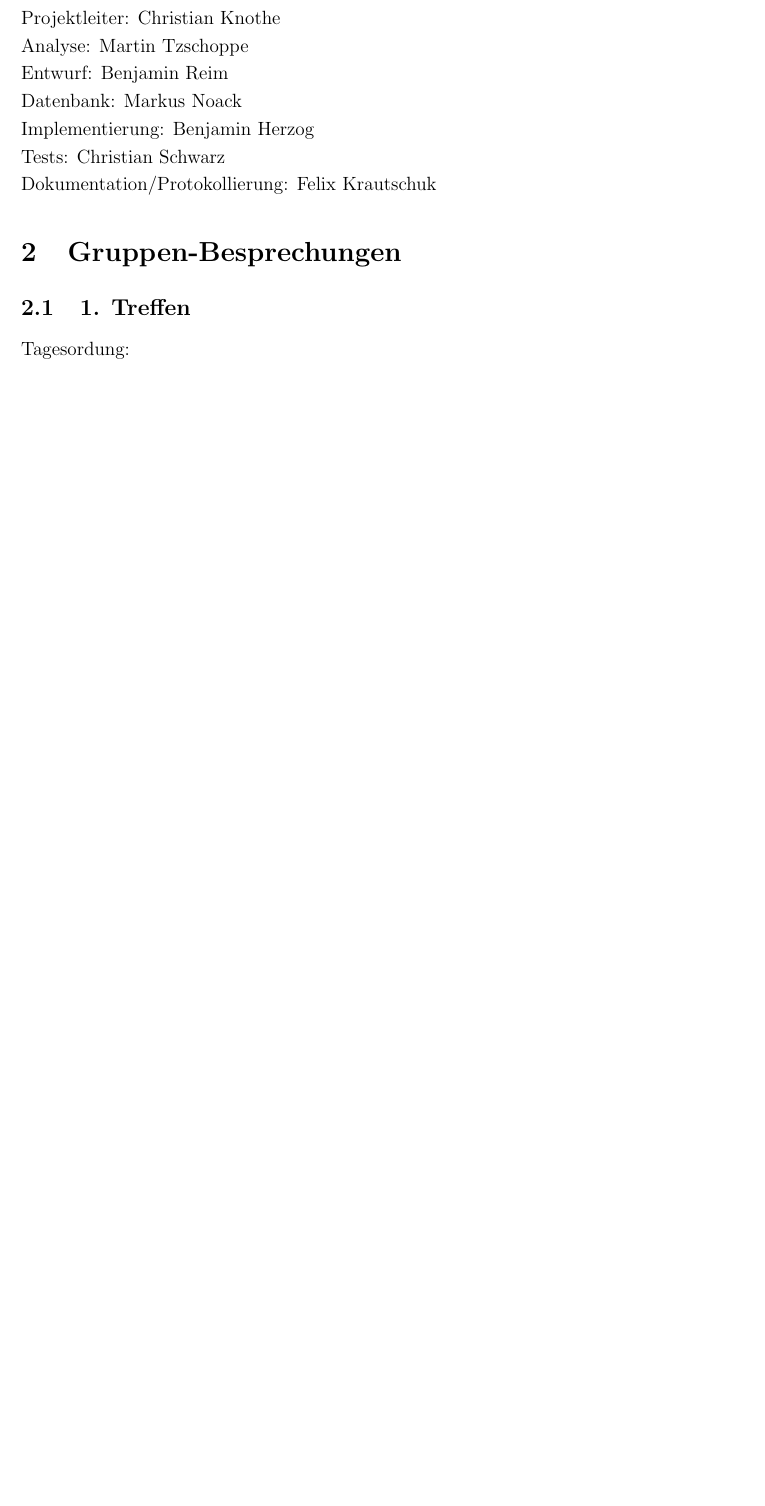
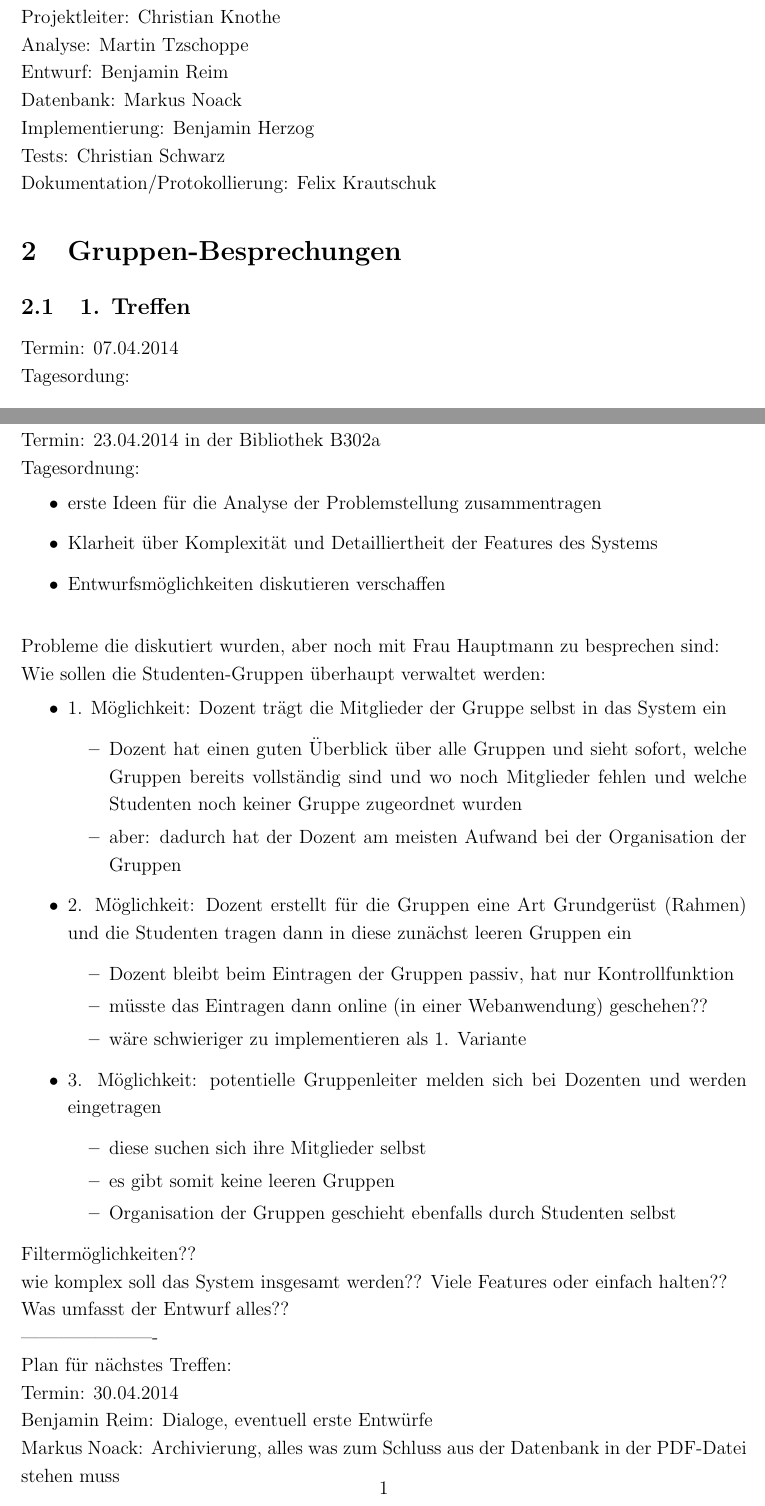
Before and after one commit to SE-Beleggruppe/Beleg_Planung, a LaTeX document (Dokumentation/Dokumentation.tex): part of page 4 of 4 before the commit and two parts of pages 4 and 5 of 5 after it, the two joined at a grey line, cut so that both start at the same text, the shorter picture padded with empty space. Compiled offline with pdfLaTeX; the source files are stored in an older character set and shown here as Unicode.

Commit message:
Dokumentation des heutigen Treffens

```diff
--- a/Dokumentation/Dokumentation.tex
+++ b/Dokumentation/Dokumentation.tex
@@ -72,6 +72,7 @@ Tests: Christian Schwarz\\
 Dokumentation/Protokollierung: Felix Krautschuk
 \section{Gruppen-Besprechungen}
 \subsection{1. Treffen}
+Termin: 07.04.2014\\
 Tagesordung:
 \begin{itemize}
   \item Verantwortlichkeiten festlegen
@@ -86,5 +87,54 @@ Resultat:
   \item Thema: Verwaltung von Beleggruppendaten (Alternative 5)
   \item Vorgehensweise: Wasserfallmodell
 \end{itemize}
+
+\newpage
+\subsection{2. Treffen}
+Termin: 23.04.2014 in der Bibliothek B302a\\
+Tagesordnung:
+\begin{itemize}
+  \item erste Ideen für die Analyse der Problemstellung zusammentragen
+  \item Klarheit über Komplexität und Detailliertheit der Features des Systems
+  \item Entwurfsmöglichkeiten diskutieren
+  verschaffen\\
+\end{itemize}
+Probleme die diskutiert wurden, aber noch mit Frau Hauptmann zu besprechen
+sind:\\Wie sollen die Studenten-Gruppen überhaupt verwaltet werden:
+\begin{itemize}
+  \item 1. Möglichkeit: Dozent trägt die Mitglieder der Gruppe selbst in das
+  System ein
+  \begin{itemize}
+  	\item Dozent hat einen guten Überblick über alle Gruppen und sieht sofort,
+    welche Gruppen bereits vollständig sind und wo noch Mitglieder fehlen und
+    welche Studenten noch keiner Gruppe zugeordnet wurden
+    \item aber: dadurch hat der Dozent am meisten Aufwand bei der Organisation
+    der Gruppen
+  \end{itemize}
+  \item 2. Möglichkeit: Dozent erstellt für die Gruppen eine Art Grundgerüst
+  (Rahmen) und die Studenten tragen dann in diese zunächst leeren Gruppen ein
+  \begin{itemize}
+    \item  Dozent bleibt beim Eintragen der Gruppen passiv, hat nur
+    Kontrollfunktion
+    \item müsste das Eintragen dann online (in einer Webanwendung) geschehen??
+    \item wäre schwieriger zu implementieren als 1. Variante
+  \end{itemize}
+  \item 3. Möglichkeit: potentielle Gruppenleiter melden sich bei Dozenten und
+  werden eingetragen
+  \begin{itemize}
+  \item diese suchen sich ihre Mitglieder selbst
+  \item es gibt somit keine leeren Gruppen
+  \item Organisation der Gruppen geschieht ebenfalls durch Studenten selbst
+  \end{itemize}
+\end{itemize}
+Filtermöglichkeiten??\\
+wie komplex soll das System insgesamt werden?? Viele Features oder einfach
+halten??\\
+Was umfasst der Entwurf alles??\\
+----------------------\\
+Plan für nächstes Treffen:\\
+Termin: 30.04.2014\\
+Benjamin Reim: Dialoge, eventuell erste Entwürfe\\
+Markus Noack: Archivierung, alles was zum Schluss aus der Datenbank in der
+PDF-Datei stehen muss
 \setcounter{page}{2} \pagenumbering{arabic}
 \end{document}
```
Also changed, not shown: Dokumentation/Dokumentation.pdf.
